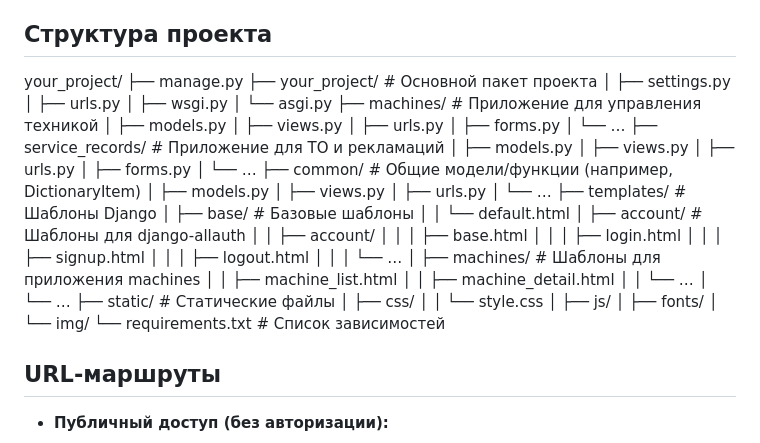
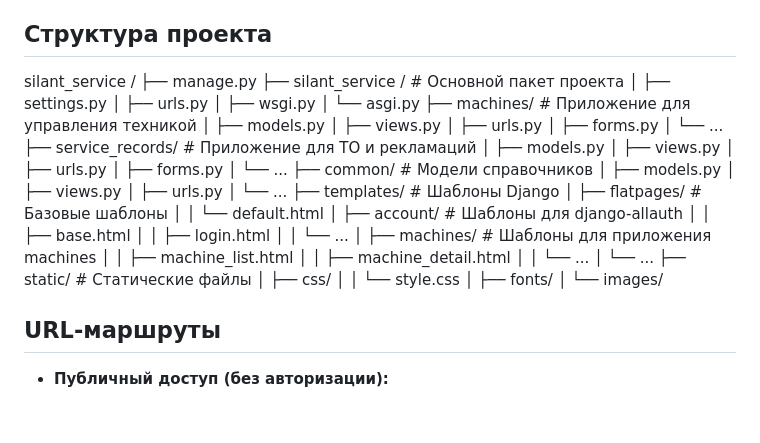
Before and after one commit to victoria-sd/Silant-Service, a Markdown page: README.md, the part around the change. Rendered like a GitHub page; blank space fills up the shorter version.

```diff
--- a/README.md
+++ b/README.md
@@ -23,7 +23,48 @@
 
 
 ## Структура проекта
-your_project/ ├── manage.py ├── your_project/ # Основной пакет проекта │ ├── settings.py │ ├── urls.py │ ├── wsgi.py │ └── asgi.py ├── machines/ # Приложение для управления техникой │ ├── models.py │ ├── views.py │ ├── urls.py │ ├── forms.py │ └── … ├── service_records/ # Приложение для ТО и рекламаций │ ├── models.py │ ├── views.py │ ├── urls.py │ ├── forms.py │ └── … ├── common/ # Общие модели/функции (например, DictionaryItem) │ ├── models.py │ ├── views.py │ ├── urls.py │ └── … ├── templates/ # Шаблоны Django │ ├── base/ # Базовые шаблоны │ │ └── default.html │ ├── account/ # Шаблоны для django-allauth │ │ ├── account/ │ │ │ ├── base.html │ │ │ ├── login.html │ │ │ ├── signup.html │ │ │ ├── logout.html │ │ │ └── … │ ├── machines/ # Шаблоны для приложения machines │ │ ├── machine_list.html │ │ ├── machine_detail.html │ │ └── … │ └── … ├── static/ # Статические файлы │ ├── css/ │ │ └── style.css │ ├── js/ │ ├── fonts/ │ └── img/ └── requirements.txt # Список зависимостей
+silant_service /
+├── manage.py
+├── silant_service /             # Основной пакет проекта
+│   ├── settings.py
+│   ├── urls.py
+│   ├── wsgi.py
+│   └── asgi.py
+├── machines/                 # Приложение для управления техникой
+│   ├── models.py
+│   ├── views.py
+│   ├── urls.py
+│   ├── forms.py
+│   └── ...
+├── service_records/          # Приложение для ТО и рекламаций
+│   ├── models.py
+│   ├── views.py
+│   ├── urls.py
+│   ├── forms.py
+│   └── ...
+├── common/                   # Модели справочников
+│   ├── models.py
+│   ├── views.py
+│   ├── urls.py
+│   └── ...
+├── templates/                # Шаблоны Django
+│   ├── flatpages/                 # Базовые шаблоны
+│   │   └── default.html
+│   ├── account/              # Шаблоны для django-allauth
+│   │   ├── base.html
+│   │   ├── login.html
+│   │   └── ...
+│   ├── machines/             # Шаблоны для приложения machines
+│   │   ├── machine_list.html
+│   │   ├── machine_detail.html
+│   │   └── ...
+│   └── ...
+├── static/                   # Статические файлы
+│   ├── css/
+│   │   └── style.css
+│   ├── fonts/
+│   └── images/
+
 
 
 ## URL-маршруты
```
